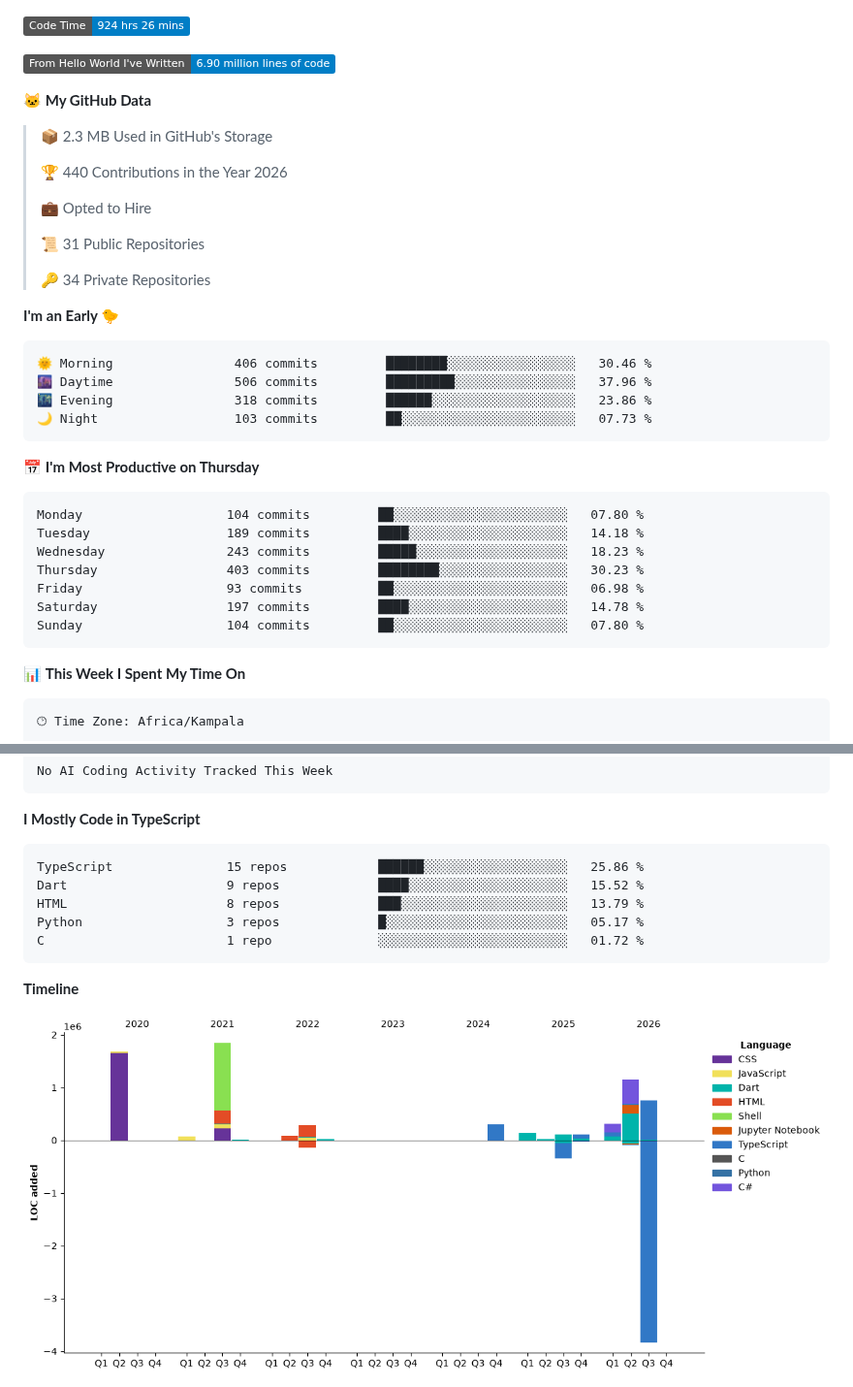
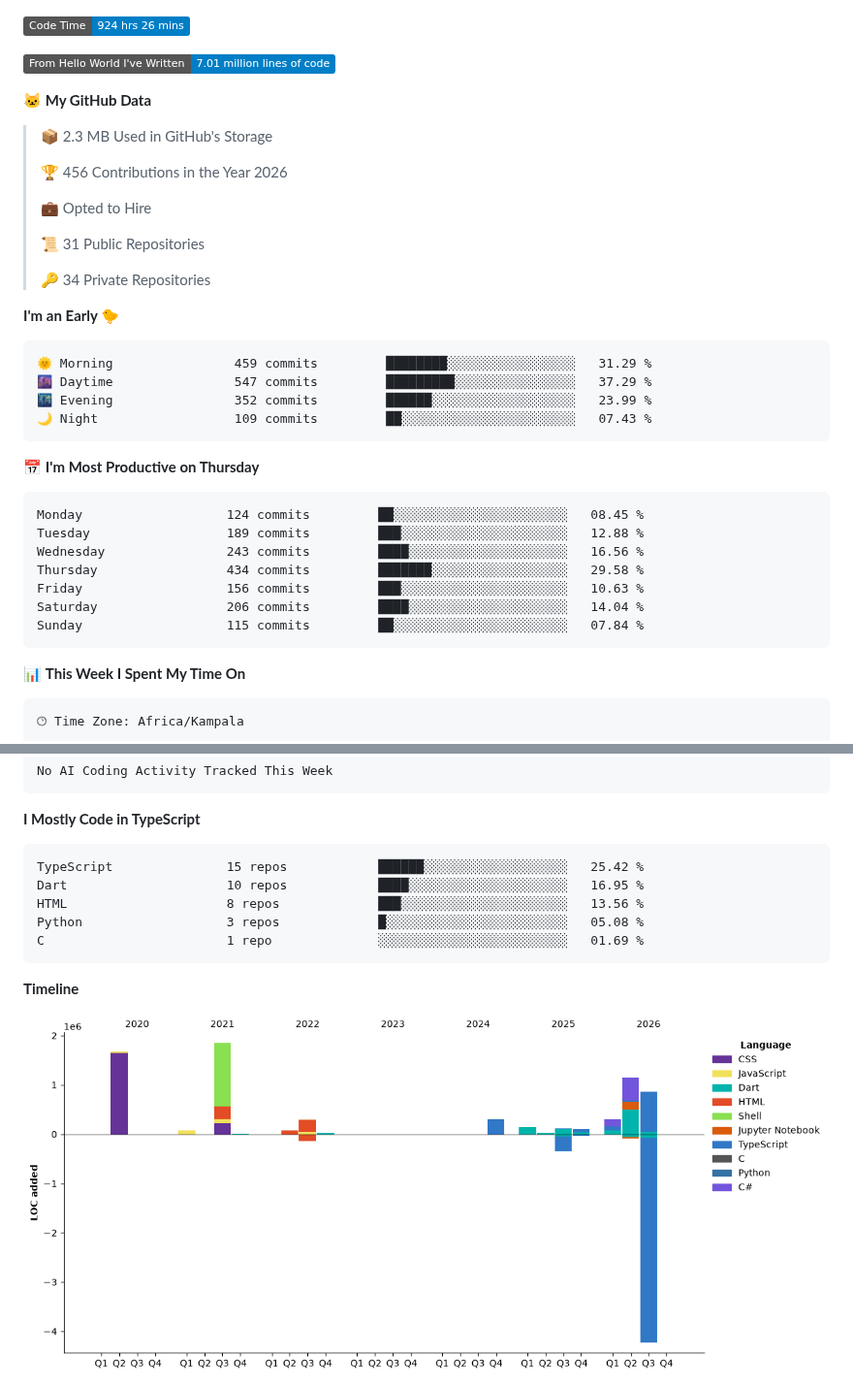
Before and after one commit to drexhacker/drexhacker, a Markdown page: README.md, 2 parts joined by grey strips. Shown at 97% size. GitHub-like rendering; pictures changed too: assets/bar_graph.png; badges without logos.

Commit message:
Updated with Dev Metrics

````diff
--- a/README.md
+++ b/README.md
@@ -1,13 +1,13 @@
 <!--START_SECTION:waka-->
 ![Code Time](http://img.shields.io/badge/Code%20Time-924%20hrs%2026%20mins-blue?style=flat)
 
-![Lines of code](https://img.shields.io/badge/From%20Hello%20World%20I%27ve%20Written-6.90%20million%20lines%20of%20code-blue?style=flat)
+![Lines of code](https://img.shields.io/badge/From%20Hello%20World%20I%27ve%20Written-7.01%20million%20lines%20of%20code-blue?style=flat)
 
 **🐱 My GitHub Data**
 
 > 📦 2.3 MB Used in GitHub's Storage
  >
-> 🏆 440 Contributions in the Year 2026
+> 🏆 456 Contributions in the Year 2026
  >
 > 💼 Opted to Hire
  >
@@ -18,21 +18,21 @@
 **I'm an Early 🐤**
 
 ```text
-🌞 Morning                406 commits         ████████░░░░░░░░░░░░░░░░░   30.46 %
-🌆 Daytime                506 commits         █████████░░░░░░░░░░░░░░░░   37.96 %
-🌃 Evening                318 commits         ██████░░░░░░░░░░░░░░░░░░░   23.86 %
-🌙 Night                  103 commits         ██░░░░░░░░░░░░░░░░░░░░░░░   07.73 %
+🌞 Morning                459 commits         ████████░░░░░░░░░░░░░░░░░   31.29 %
+🌆 Daytime                547 commits         █████████░░░░░░░░░░░░░░░░   37.29 %
+🌃 Evening                352 commits         ██████░░░░░░░░░░░░░░░░░░░   23.99 %
+🌙 Night                  109 commits         ██░░░░░░░░░░░░░░░░░░░░░░░   07.43 %
 ```
 📅 **I'm Most Productive on Thursday**
 
 ```text
-Monday                   104 commits         ██░░░░░░░░░░░░░░░░░░░░░░░   07.80 %
-Tuesday                  189 commits         ████░░░░░░░░░░░░░░░░░░░░░   14.18 %
-Wednesday                243 commits         █████░░░░░░░░░░░░░░░░░░░░   18.23 %
-Thursday                 403 commits         ████████░░░░░░░░░░░░░░░░░   30.23 %
-Friday                   93 commits          ██░░░░░░░░░░░░░░░░░░░░░░░   06.98 %
-Saturday                 197 commits         ████░░░░░░░░░░░░░░░░░░░░░   14.78 %
-Sunday                   104 commits         ██░░░░░░░░░░░░░░░░░░░░░░░   07.80 %
+Monday                   124 commits         ██░░░░░░░░░░░░░░░░░░░░░░░   08.45 %
+Tuesday                  189 commits         ███░░░░░░░░░░░░░░░░░░░░░░   12.88 %
+Wednesday                243 commits         ████░░░░░░░░░░░░░░░░░░░░░   16.56 %
+Thursday                 434 commits         ███████░░░░░░░░░░░░░░░░░░   29.58 %
+Friday                   156 commits         ███░░░░░░░░░░░░░░░░░░░░░░   10.63 %
+Saturday                 206 commits         ████░░░░░░░░░░░░░░░░░░░░░   14.04 %
+Sunday                   115 commits         ██░░░░░░░░░░░░░░░░░░░░░░░   07.84 %
 ```
 
 
@@ -63,11 +63,11 @@ No AI Coding Activity Tracked This Week
 **I Mostly Code in TypeScript**
 
 ```text
-TypeScript               15 repos            ██████░░░░░░░░░░░░░░░░░░░   25.86 %
-Dart                     9 repos             ████░░░░░░░░░░░░░░░░░░░░░   15.52 %
-HTML                     8 repos             ███░░░░░░░░░░░░░░░░░░░░░░   13.79 %
-Python                   3 repos             █░░░░░░░░░░░░░░░░░░░░░░░░   05.17 %
-C                        1 repo              ░░░░░░░░░░░░░░░░░░░░░░░░░   01.72 %
+TypeScript               15 repos            ██████░░░░░░░░░░░░░░░░░░░   25.42 %
+Dart                     10 repos            ████░░░░░░░░░░░░░░░░░░░░░   16.95 %
+HTML                     8 repos             ███░░░░░░░░░░░░░░░░░░░░░░   13.56 %
+Python                   3 repos             █░░░░░░░░░░░░░░░░░░░░░░░░   05.08 %
+C                        1 repo              ░░░░░░░░░░░░░░░░░░░░░░░░░   01.69 %
 ```
 
 
````
Also changed, not shown: other parts of README.md (+1 -1 lines).
